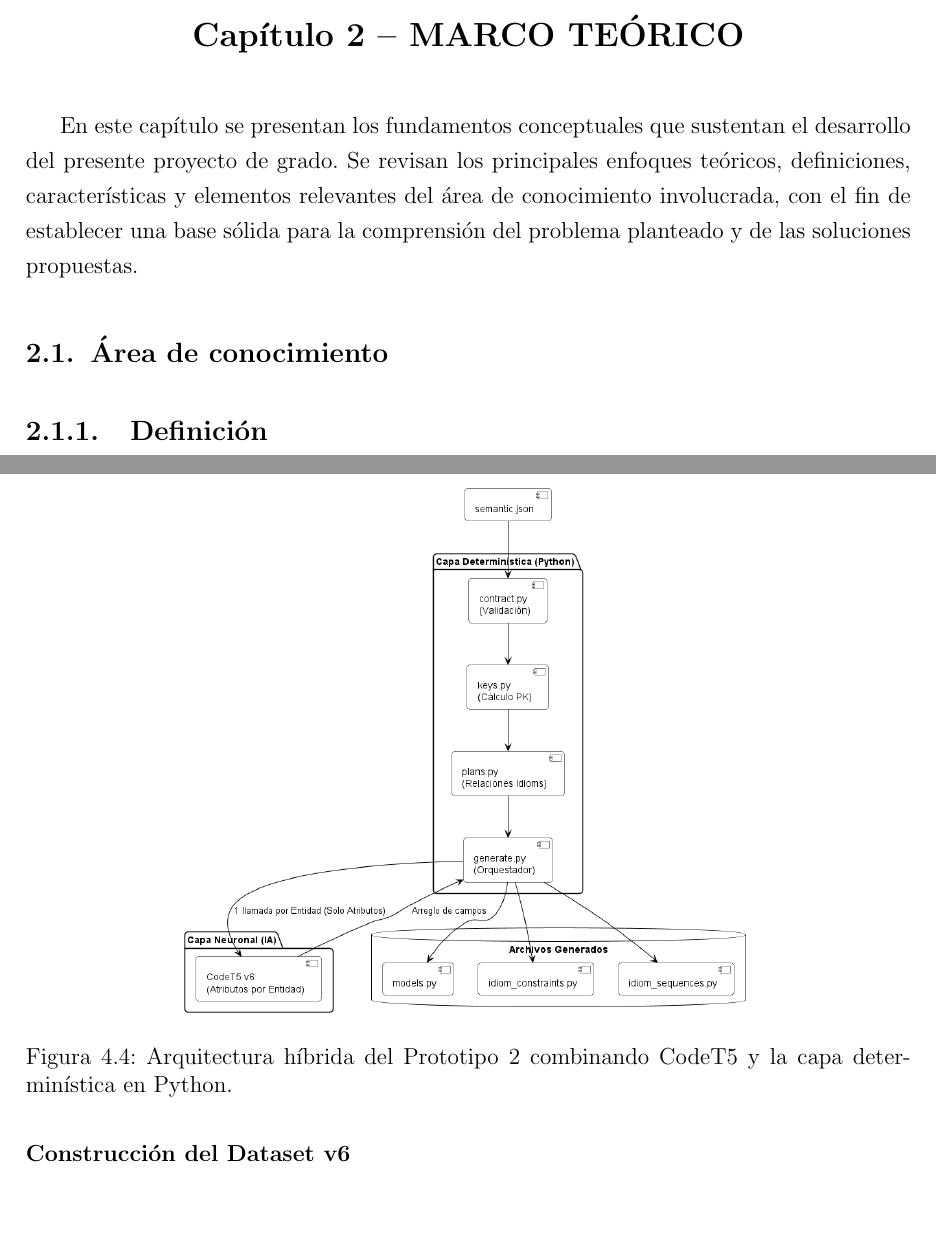
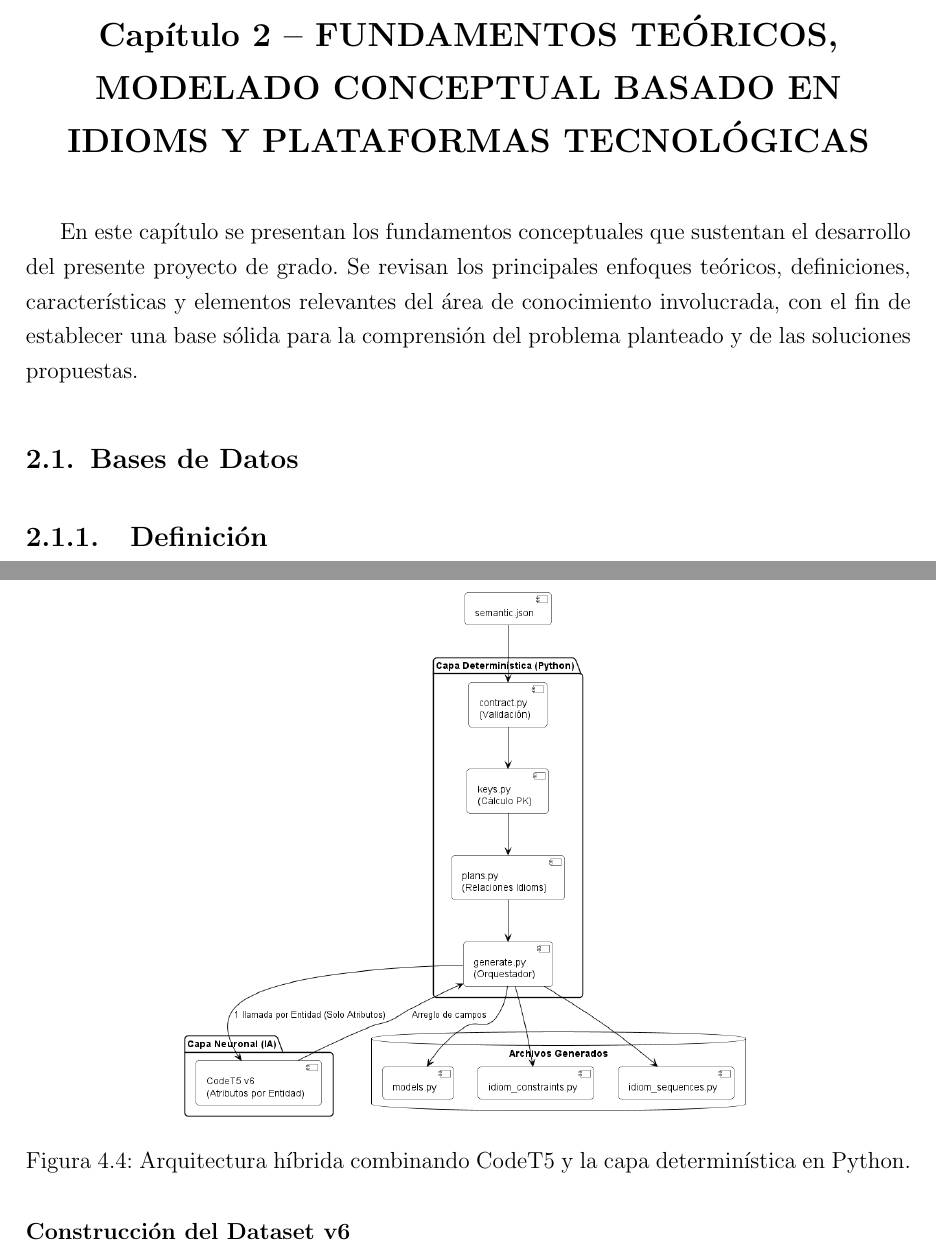
Before and after one commit to jhoelito123/tesis-django-orm, a LaTeX thesis (main.tex, which reads capitulos/02-marco-teorico.tex, capitulos/04-2-prototipo2.tex): two parts of pages 17 and 45 of 64, joined at a grey line, cut so that both start at the same text, the shorter picture padded with empty space. Compiled offline with pdfLaTeX.

Commit message:
Refine details

```diff
--- a/capitulos/02-marco-teorico.tex
+++ b/capitulos/02-marco-teorico.tex
@@ -1,8 +1,8 @@
-\chapter{MARCO TEÓRICO}
-\label{cap:marco}
+\chapter{FUNDAMENTOS TEÓRICOS, MODELADO CONCEPTUAL BASADO EN IDIOMS Y PLATAFORMAS TECNOLÓGICAS}
+\label{cap:marco-teorico}
 En este capítulo se presentan los fundamentos conceptuales que sustentan el desarrollo del presente proyecto de grado. Se revisan los principales enfoques teóricos, definiciones, características y elementos relevantes del área de conocimiento involucrada, con el fin de establecer una base sólida para la comprensión del problema planteado y de las soluciones propuestas.
 
-\section{Área de conocimiento}
+\section{Bases de Datos}
 \label{sec:area-conocimiento}
 
 \subsection{Definición}
--- a/capitulos/04-2-prototipo2.tex
+++ b/capitulos/04-2-prototipo2.tex
@@ -18,7 +18,7 @@ Ambos componentes interactúan exclusivamente mediante el intercambio de estruct
 \begin{figure}[htbp]
     \centering
     \includegraphics[width=0.65\textwidth]{diagramas/arquitectura_hibrida_p2/arquitectura_hibrida_p2.png}
-    \caption{Arquitectura híbrida del Prototipo 2 combinando CodeT5 y la capa determinística en Python.}
+    \caption{Arquitectura híbrida combinando CodeT5 y la capa determinística en Python.}
     \label{fig:arquitectura-hibrida-p2}
 \end{figure}
 
```
Also changed, not shown: capitulos/04-1-prototipo1.tex (+1 -1 lines), capitulos/04-3-prototipo3.tex (+1 -1 lines), capitulos/04-2-prototipo2.tex (2 more changed lines).
